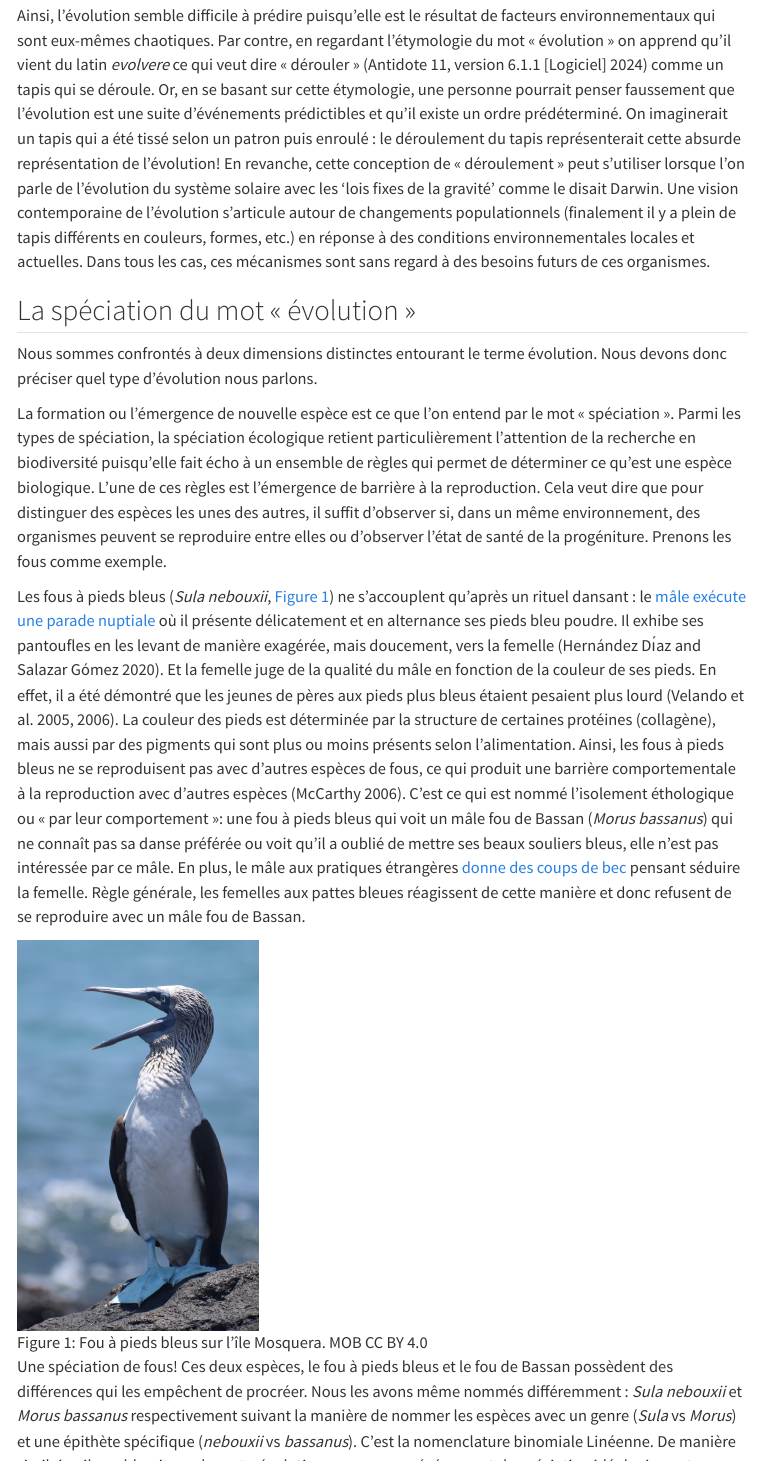
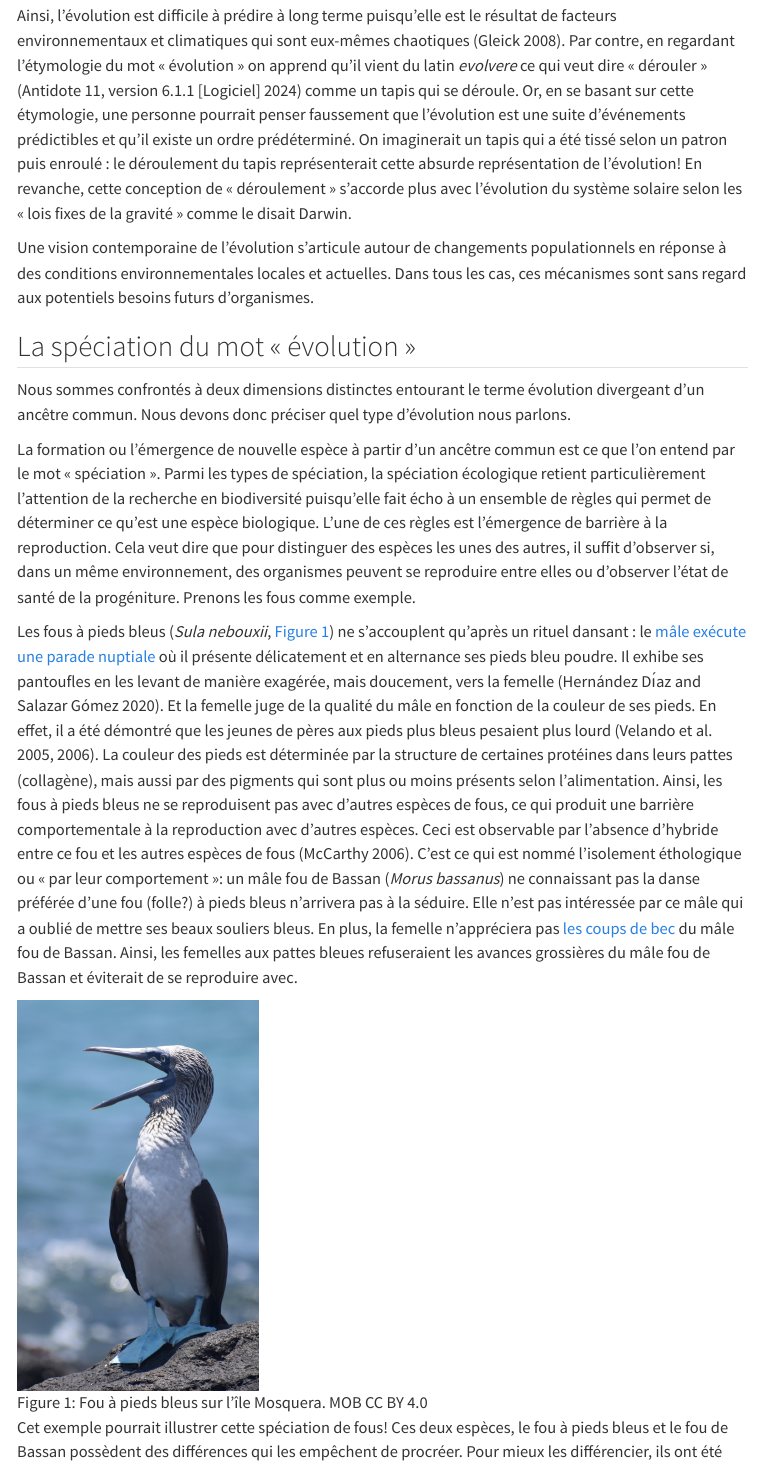
Before and after one commit to beausoleilmo/evologie, a Quarto document (posts/2025_03_11_le_mot_en_E/mot_en_E.qmd): the page in a window 1100 px wide, from 1300 px down before the commit and from 1400 px down after it, so that both start at the same text, and a second part further down, joined at a grey line. Rendered offline with R 4.5, knitr and Pandoc in place of Quarto, with nearby package versions; menus at the side of the page are left out.

Commit message:
corrections

```diff
--- a/posts/2025_03_11_le_mot_en_E/mot_en_E.qmd
+++ b/posts/2025_03_11_le_mot_en_E/mot_en_E.qmd
@@ -38,22 +37,25 @@ Bref, à chaque génération, les ancêtres se reproduisent, ont une progénitur
 
 <!-- Évidemment, j'exclus tous les individus qui ne laisseront pas de descendance -->
 
-Ainsi, l'évolution semble difficile à prédire puisqu'elle est le résultat de facteurs environnementaux qui sont eux-mêmes chaotiques. Par contre, en regardant l'étymologie du mot « évolution » on apprend qu'il vient du latin *evolvere* ce qui veut dire « dérouler » [@evolutionAntidote2024] comme un tapis qui se déroule. Or, en se basant sur cette étymologie, une personne pourrait penser faussement que l'évolution est une suite d'événements prédictibles et qu'il existe un ordre prédéterminé. On imaginerait un tapis qui a été tissé selon un patron puis enroulé : le déroulement du tapis représenterait cette absurde représentation de l'évolution! En revanche, cette conception de « déroulement » peut s'utiliser lorsque l'on parle de l'évolution du système solaire avec les 'lois fixes de la gravité' comme le disait Darwin. Une vision contemporaine de l'évolution s'articule autour de changements populationnels (finalement il y a plein de tapis différents en couleurs, formes, etc.) en réponse à des conditions environnementales locales et actuelles. Dans tous les cas, ces mécanismes sont sans regard à des besoins futurs de ces organismes.
+Ainsi, l'évolution est difficile à prédire à long terme puisqu'elle est le résultat de facteurs environnementaux et climatiques qui sont eux-mêmes chaotiques [@gleickChaosMakingNew2008]. Par contre, en regardant l'étymologie du mot « évolution » on apprend qu'il vient du latin *evolvere* ce qui veut dire « dérouler » [@evolutionAntidote2024] comme un tapis qui se déroule. Or, en se basant sur cette étymologie, une personne pourrait penser faussement que l'évolution est une suite d'événements prédictibles et qu'il existe un ordre prédéterminé. On imaginerait un tapis qui a été tissé selon un patron puis enroulé : le déroulement du tapis représenterait cette absurde représentation de l'évolution! En revanche, cette conception de « déroulement » s'accorde plus avec l'évolution du système solaire selon les « lois fixes de la gravité » comme le disait Darwin.
 
+Une vision contemporaine de l'évolution s'articule autour de changements populationnels en réponse à des conditions environnementales locales et actuelles. Dans tous les cas, ces mécanismes sont sans regard aux potentiels besoins futurs d'organismes.
+
+<!-- (finalement il y a plein de tapis différents en couleurs, formes, etc.) -->
 
 ## La spéciation du mot « évolution »
 
-Nous sommes confrontés à deux dimensions distinctes entourant le terme évolution. Nous devons donc préciser quel type d'évolution nous parlons.
+Nous sommes confrontés à deux dimensions distinctes entourant le terme évolution divergeant d'un ancêtre commun. Nous devons donc préciser quel type d'évolution nous parlons.
 
-La formation ou l'émergence de nouvelle espèce est ce que l'on entend par le mot « spéciation ». Parmi les types de spéciation, la spéciation écologique retient particulièrement l'attention de la recherche en biodiversité puisqu'elle fait écho à un ensemble de règles qui permet de déterminer ce qu'est une espèce biologique. L'une de ces règles est l'émergence de barrière à la reproduction. Cela veut dire que pour distinguer des espèces les unes des autres, il suffit d'observer si, dans un même environnement, des organismes peuvent se reproduire entre elles ou d'observer l'état de santé de la progéniture. Prenons les fous comme exemple.
+La formation ou l'émergence de nouvelle espèce à partir d'un ancêtre commun est ce que l'on entend par le mot « spéciation ». Parmi les types de spéciation, la spéciation écologique retient particulièrement l'attention de la recherche en biodiversité puisqu'elle fait écho à un ensemble de règles qui permet de déterminer ce qu'est une espèce biologique. L'une de ces règles est l'émergence de barrière à la reproduction. Cela veut dire que pour distinguer des espèces les unes des autres, il suffit d'observer si, dans un même environnement, des organismes peuvent se reproduire entre elles ou d'observer l'état de santé de la progéniture. Prenons les fous comme exemple.
 
 ::: {layout="[ [70,30]]"}
-Les fous à pieds bleus (*Sula nebouxii*, @fig-foupb) ne s'accouplent qu'après un rituel dansant : le [mâle exécute une parade nuptiale](https://www.youtube.com/watch?v=lcPHFQP9GN0) où il présente délicatement et en alternance ses pieds bleu poudre. Il exhibe ses pantoufles en les levant de manière exagérée, mais doucement, vers la femelle [@hernandezdiazBluefootedBoobySula2020]. Et la femelle juge de la qualité du mâle en fonction de la couleur de ses pieds. En effet, il a été démontré que les jeunes de pères aux pieds plus bleus étaient pesaient plus lourd [@velandoMaleColorationChick2005; @velandoPigmentbasedSkinColour2006]. La couleur des pieds est déterminée par la structure de certaines protéines (collagène), mais aussi par des pigments qui sont plus ou moins présents selon l'alimentation. Ainsi, les fous à pieds bleus ne se reproduisent pas avec d'autres espèces de fous, ce qui produit une barrière comportementale à la reproduction avec d'autres espèces [@mccarthyHandbookAvianHybrids2006]. C'est ce qui est nommé l'isolement éthologique ou « par leur comportement »: une fou à pieds bleus qui voit un mâle fou de Bassan (*Morus bassanus*) qui ne connaît pas sa danse préférée ou voit qu'il a oublié de mettre ses beaux souliers bleus, elle n'est pas intéressée par ce mâle. En plus, le mâle aux pratiques étrangères [donne des coups de bec](https://www.youtube.com/watch?v=1YYZtu_mVmk) pensant séduire la femelle. Règle générale, les femelles aux pattes bleues réagissent de cette manière et donc refusent de se reproduire avec un mâle fou de Bassan.
+Les fous à pieds bleus (*Sula nebouxii*, @fig-foupb) ne s'accouplent qu'après un rituel dansant : le [mâle exécute une parade nuptiale](https://www.youtube.com/watch?v=lcPHFQP9GN0) où il présente délicatement et en alternance ses pieds bleu poudre. Il exhibe ses pantoufles en les levant de manière exagérée, mais doucement, vers la femelle [@hernandezdiazBluefootedBoobySula2020]. Et la femelle juge de la qualité du mâle en fonction de la couleur de ses pieds. En effet, il a été démontré que les jeunes de pères aux pieds plus bleus pesaient plus lourd [@velandoMaleColorationChick2005; @velandoPigmentbasedSkinColour2006]. La couleur des pieds est déterminée par la structure de certaines protéines dans leurs pattes (collagène), mais aussi par des pigments qui sont plus ou moins présents selon l'alimentation. Ainsi, les fous à pieds bleus ne se reproduisent pas avec d'autres espèces de fous, ce qui produit une barrière comportementale à la reproduction avec d'autres espèces. Ceci est observable par l'absence d'hybride entre ce fou et les autres espèces de fous [@mccarthyHandbookAvianHybrids2006]. C'est ce qui est nommé l'isolement éthologique ou « par leur comportement »: un mâle fou de Bassan (*Morus bassanus*) ne connaissant pas la danse préférée d'une fou (folle?) à pieds bleus n'arrivera pas à la séduire. Elle n'est pas intéressée par ce mâle qui a oublié de mettre ses beaux souliers bleus. En plus, la femelle n'appréciera pas [les coups de bec](https://www.youtube.com/watch?v=1YYZtu_mVmk) du mâle fou de Bassan. Ainsi, les femelles aux pattes bleues refuseraient les avances grossières du mâle fou de Bassan et éviterait de se reproduire avec.
 
 ![Fou à pieds bleus sur l'île Mosquera. MOB CC BY 4.0](fou_pieds_bleus_MB_2019.JPG){#fig-foupb fig-alt="Un fou (ou deux) sur l'île Mosquera" width="250px"}
 :::
 
-Une spéciation de fous! Ces deux espèces, le fou à pieds bleus et le fou de Bassan possèdent des différences qui les empêchent de procréer. Nous les avons même nommés différemment : *Sula nebouxii* et *Morus bassanus* respectivement suivant la manière de nommer les espèces avec un genre (*Sula* vs *Morus*) et une épithète spécifique (*nebouxii* vs *bassanus*). C'est la nomenclature binomiale Linéenne. De manière similaire, il semblerait que le mot « évolution » a connu un événement de spéciation idéologique et demande une épithète pour distinguer ces nouvelles « espèces ». En utilisant le même format de nomenclature Linéenne, les termes *évolution cosmique* ou *évolution biologique* semblent appropriées pour établir une distinction claire entre l'héritage étymologique et leur compréhension contemporaine. Ainsi, pour décrire l'étude de l'« évolution biologique », je propose le mot « évologie ».
+Cet exemple pourrait illustrer cette spéciation de fous! Ces deux espèces, le fou à pieds bleus et le fou de Bassan possèdent des différences qui les empêchent de procréer. Pour mieux les différencier, ils ont été nommés *Sula nebouxii* et *Morus bassanus* respectivement suivant la nomenclature pour donner un nom aux espèces avec un genre (*Sula* vs *Morus*) et une épithète spécifique (*nebouxii* vs *bassanus*). C'est Carl von Linné qui a popularisé cette nomenclature binomiale Linéenne. Pas fou. Mais un peu comme ces fous, les mots aussi peuvent changer dans le temps. Il semblerait que le mot « évolution » a connu un événement de spéciation idéologique et demande une épithète pour distinguer ces nouvelles « espèces ». En utilisant le même format de nomenclature Linéenne, les termes *évolution cosmique* ou *évolution biologique* semblent appropriées pour établir une distinction claire entre l'héritage étymologique et leur compréhension contemporaine. Ainsi, pour décrire l'étude de l'« évolution biologique », je propose le mot « évologie ». Ce mot établit une cassure avec son ancêtre étymologique, mais garde une sonorité partagée.
 
 ## L'évologie
 
@@ -63,11 +65,15 @@ Le mot *évologie* a envahi mon esprit et changé ma vision de l'évolution en c
 
 <!-- > Wherever information reproduces, there is evolution [@nowakEvolutionaryDynamicsExploring2006] -->
 
-Si l'écologiste étudie l'écologie, et bien l'« évologiste » appartient à l'« évologie ». Une mutation d'une seule lettre (éco --\> évo) qui donne lieu à ce nouveau terme. Peut-être un jour, nous verrons un nouvel événement de spéciation où un programme d'« évoécologie » émergera. Peut-être que ce domaine d'étude s'intéressera à comprendre comment nos actions ont des impacts dans l'environnement et qui ont, par le fait même, un effet sur le succès reproducteur (fitness) des organismes qui y vivent?
+Si l'écologiste étudie l'écologie, et bien l'« évologiste » s'intéresse à l'« évologie ». Une mutation d'une seule lettre (éco --\> évo) qui donne lieu à ce nouveau terme. Je dirais même que nous assistons à l'émergence de domaines hybrides. En anglais, cela s'appelle « évo-éco-dévo » pour faire référence à l'interrelation entre l'évolution, l'écologie et le développement de la vie. Peut-être un jour, nous verrons un nouvel événement de spéciation où un programme d'« évoécologie » ou autre émergera. Peut-être que ce domaine d'étude s'intéressera à comprendre comment nos actions ont des impacts dans l'environnement et qui ont, par le fait même, un effet sur le succès reproducteur (fitness) des organismes qui y vivent?
 
 <!-- Une mutation dans le mot écologie pour devenir évologie -->
 
-Dans ce cas, je fais fi de pédantisme étymologique et je me proclame un évologiste en étudiant l'évologie.
+Dans ce cas, je fais fi de pédantisme étymologique et je me proclame « évologiste ».
+
+<!-- ### Remerciement -->
+
+<!-- Merci aux révisions et commentaires faits par Benjamin J. Allard et Clara L. Leblanc. -->
 
 ### Références
 
--- a/posts/ref_blg.bib
+++ b/posts/ref_blg.bib
@@ -335,3 +335,11 @@
 	volume = {58},
 	year = {2005},
 	bdsk-url-1 = {https://doi.org/10.1007/s00265-005-0911-0}}
+
+@book{gleickChaosMakingNew2008,
+  title = {Chaos: Making a New Science},
+  shorttitle = {Chaos},
+  author = {Gleick, James},
+  year = {2008},
+  publisher = {Penguin Books},
+  address = {New York, N.Y},
```
Also changed, not shown: posts/2025_03_11_le_mot_en_E/mot_en_E.qmd (19 more changed lines), posts/ref_blg.bib (4 more changed lines), 4 other files.
